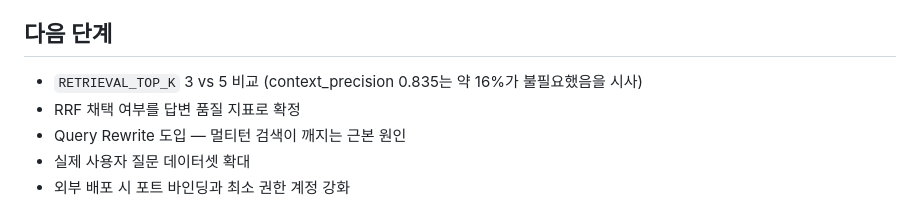
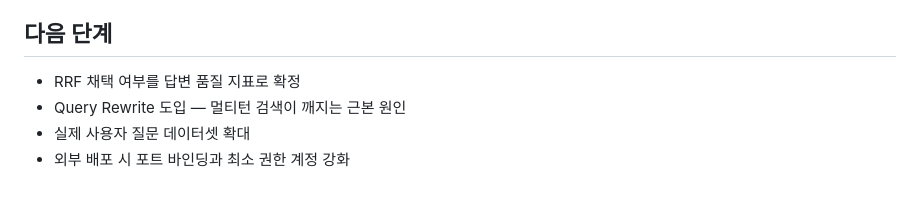
Before and after one commit to Yiji-1015/confluence-kg-chatbot, a Markdown page: docs/PORTFOLIO.md, the part around the change. GitHub-like rendering.

```diff
--- a/docs/PORTFOLIO.md
+++ b/docs/PORTFOLIO.md
@@ -72,7 +72,6 @@
 
 ## 다음 단계
 
-- `RETRIEVAL_TOP_K` 3 vs 5 비교 (context_precision 0.835는 약 16%가 불필요했음을 시사)
 - RRF 채택 여부를 답변 품질 지표로 확정
 - Query Rewrite 도입 — 멀티턴 검색이 깨지는 근본 원인
 - 실제 사용자 질문 데이터셋 확대
```
Also changed, not shown: docs/CHANGELOG.md (+31 -0 lines).
